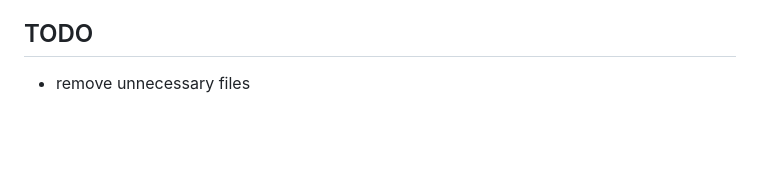
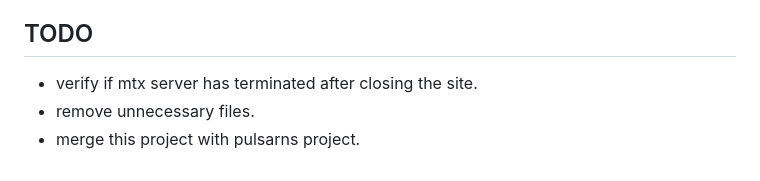
Before and after one commit to Jenishgithub/EzvizWeb, a Markdown page: README.md, the part around the change. Drawn GitHub-style; blank space fills up the shorter version.

```diff
--- a/README.md
+++ b/README.md
@@ -193,4 +193,6 @@ ezviz_browser/
 
 
 ## TODO
-- remove unnecessary files
+- verify if mtx server has terminated after closing the site.
+- remove unnecessary files.
+- merge this project with pulsarns project.
```
